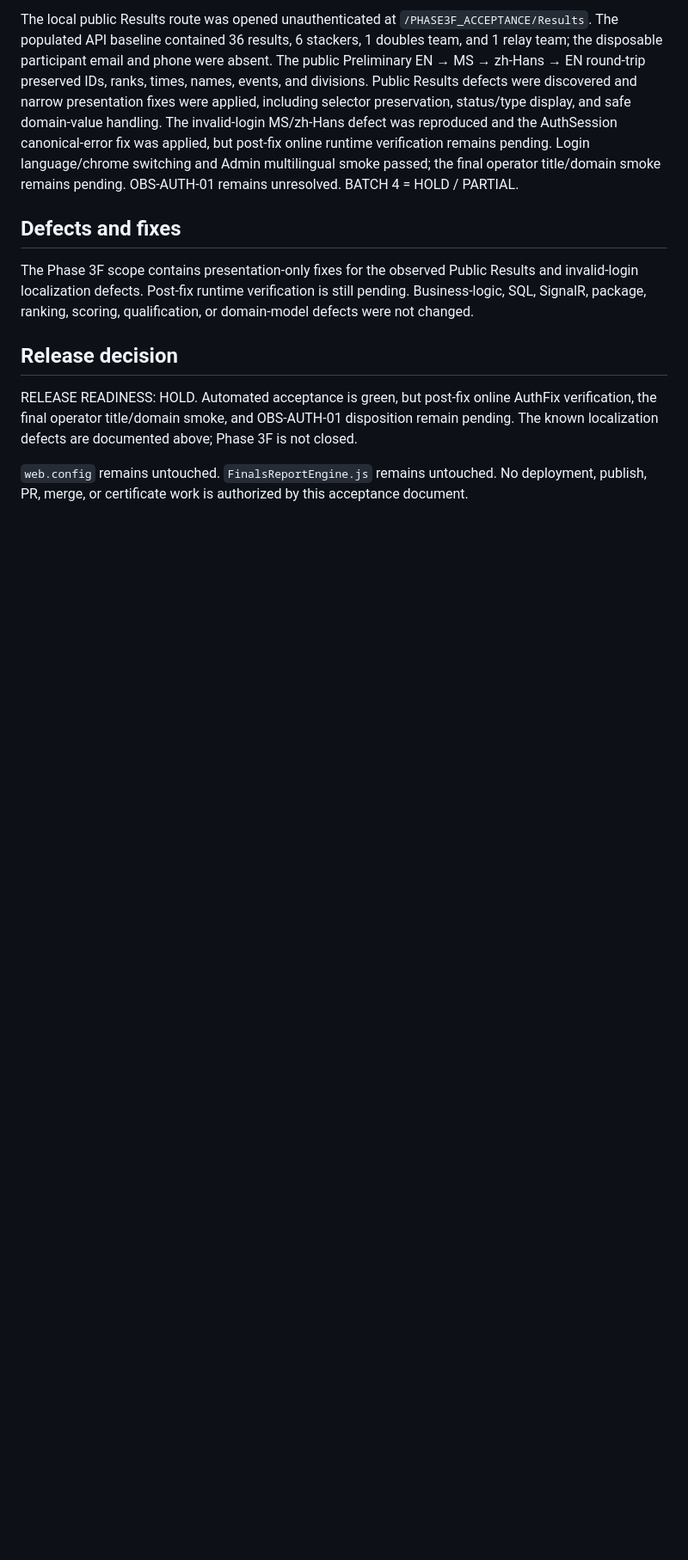
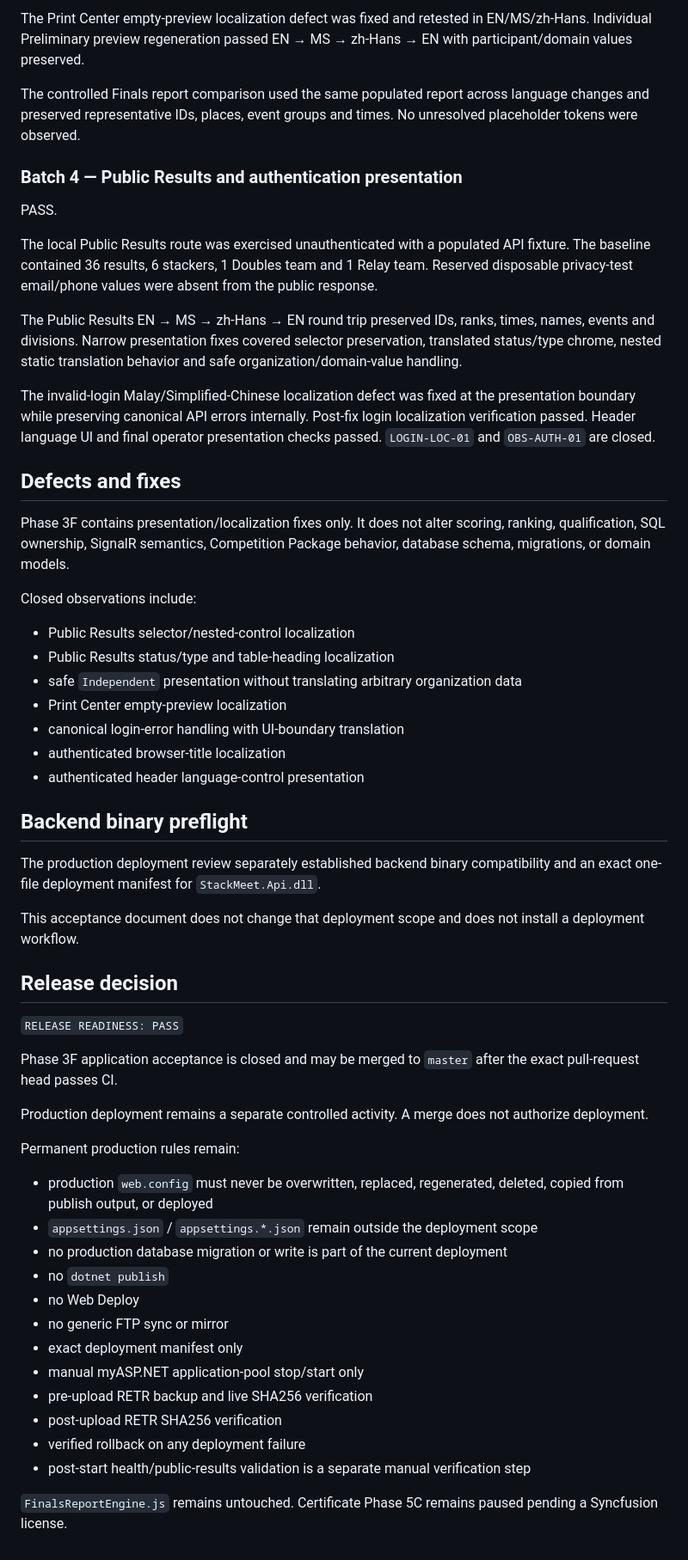
Before and after one commit to casseylim/StackMeet, a Markdown page: docs/MULTILANGUAGE_V2_ACCEPTANCE.md, the part around one of its changes. Shown at 86% size. GitHub-like rendering; blank space fills up the shorter version.

```diff
--- a/docs/MULTILANGUAGE_V2_ACCEPTANCE.md
+++ b/docs/MULTILANGUAGE_V2_ACCEPTANCE.md
@@ -63,12 +76,59 @@ The final Individual Preliminary print comparison used participant `1.1` and was
 
-The local public Results route was opened unauthenticated at `/PHASE3F_ACCEPTANCE/Results`. The populated API baseline contained 36 results, 6 stackers, 1 doubles team, and 1 relay team; the disposable participant email and phone were absent. The public Preliminary EN → MS → zh-Hans → EN round-trip preserved IDs, ranks, times, names, events, and divisions. Public Results defects were discovered and narrow presentation fixes were applied, including selector preservation, status/type display, and safe domain-value handling. The invalid-login MS/zh-Hans defect was reproduced and the AuthSession canonical-error fix was applied, but post-fix online runtime verification remains pending. Login language/chrome switching and Admin multilingual smoke passed; the final operator title/domain smoke remains pending. OBS-AUTH-01 remains unresolved. BATCH 4 = HOLD / PARTIAL.
+The Print Center empty-preview localization defect was fixed and retested in EN/MS/zh-Hans. Individual Preliminary preview regeneration passed EN → MS → zh-Hans → EN with participant/domain values preserved.
+
+The controlled Finals report comparison used the same populated report across language changes and preserved representative IDs, places, event groups and times. No unresolved placeholder tokens were observed.
+
+### Batch 4 — Public Results and authentication presentation
+
+PASS.
+
+The local Public Results route was exercised unauthenticated with a populated API fixture. The baseline contained 36 results, 6 stackers, 1 Doubles team and 1 Relay team. Reserved disposable privacy-test email/phone values were absent from the public response.
+
+The Public Results EN → MS → zh-Hans → EN round trip preserved IDs, ranks, times, names, events and divisions. Narrow presentation fixes covered selector preservation, translated status/type chrome, nested static translation behavior and safe organization/domain-value handling.
+
+The invalid-login Malay/Simplified-Chinese localization defect was fixed at the presentation boundary while preserving canonical API errors internally. Post-fix login localization verification passed. Header language UI and final operator presentation checks passed. `LOGIN-LOC-01` and `OBS-AUTH-01` are closed.
 
 ## Defects and fixes
 
-The Phase 3F scope contains presentation-only fixes for the observed Public Results and invalid-login localization defects. Post-fix runtime verification is still pending. Business-logic, SQL, SignalR, package, ranking, scoring, qualification, or domain-model defects were not changed.
+Phase 3F contains presentation/localization fixes only. It does not alter scoring, ranking, qualification, SQL ownership, SignalR semantics, Competition Package behavior, database schema, migrations, or domain models.
+
+Closed observations include:
+
+- Public Results selector/nested-control localization
+- Public Results status/type and table-heading localization
+- safe `Independent` presentation without translating arbitrary organization data
+- Print Center empty-preview localization
+- canonical login-error handling with UI-boundary translation
+- authenticated browser-title localization
+- authenticated header language-control presentation
+
+## Backend binary preflight
+
+The production deployment review separately established backend binary compatibility and an exact one-file deployment manifest for `StackMeet.Api.dll`.
+
+This acceptance document does not change that deployment scope and does not install a deployment workflow.
 
 ## Release decision
 
-RELEASE READINESS: HOLD. Automated acceptance is green, but post-fix online AuthFix verification, the final operator title/domain smoke, and OBS-AUTH-01 disposition remain pending. The known localization defects are documented above; Phase 3F is not closed.
+`RELEASE READINESS: PASS`
 
-`web.config` remains untouched. `FinalsReportEngine.js` remains untouched. No deployment, publish, PR, merge, or certificate work is authorized by this acceptance document.
+Phase 3F application acceptance is closed and may be merged to `master` after the exact pull-request head passes CI.
+
+Production deployment remains a separate controlled activity. A merge does not authorize deployment.
+
+Permanent production rules remain:
+
+- production `web.config` must never be overwritten, replaced, regenerated, deleted, copied from publish output, or deployed
+- `appsettings.json` / `appsettings.*.json` remain outside the deployment scope
+- no production database migration or write is part of the current deployment
+- no `dotnet publish`
+- no Web Deploy
+- no generic FTP sync or mirror
+- exact deployment manifest only
+- manual myASP.NET application-pool stop/start only
+- pre-upload RETR backup and live SHA256 verification
+- post-upload RETR SHA256 verification
+- verified rollback on any deployment failure
+- post-start health/public-results validation is a separate manual verification step
+
+`FinalsReportEngine.js` remains untouched. Certificate Phase 5C remains paused pending a Syncfusion license.
```
Also changed, not shown: other parts of docs/MULTILANGUAGE_V2_ACCEPTANCE.md (+42 -29 lines).
